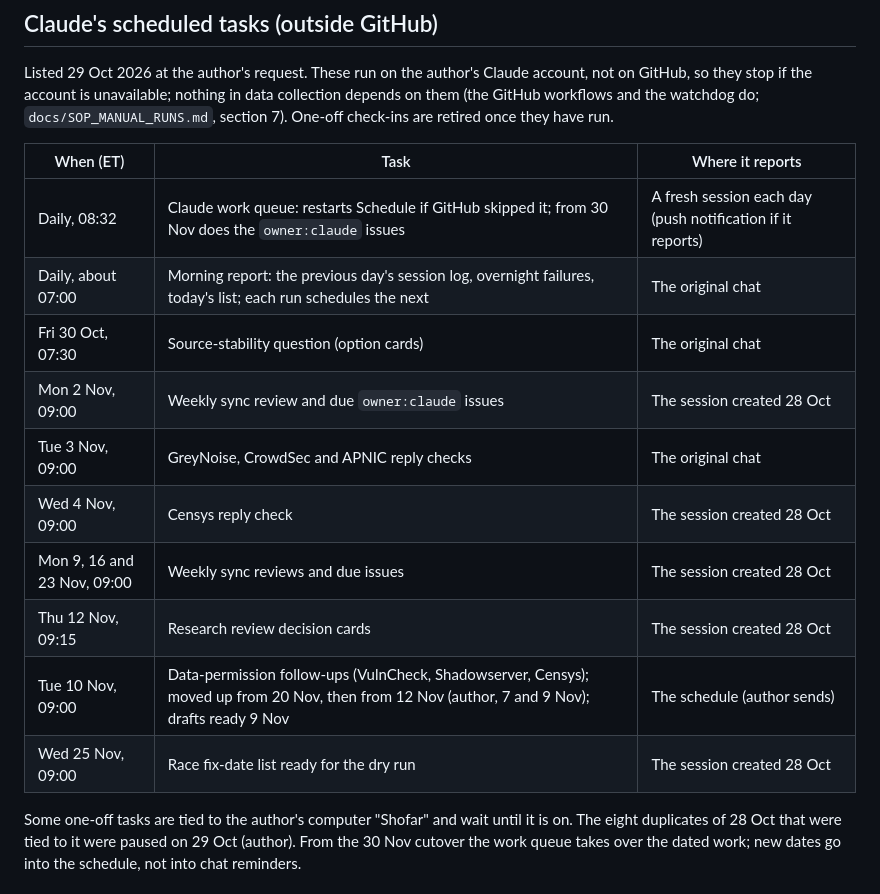
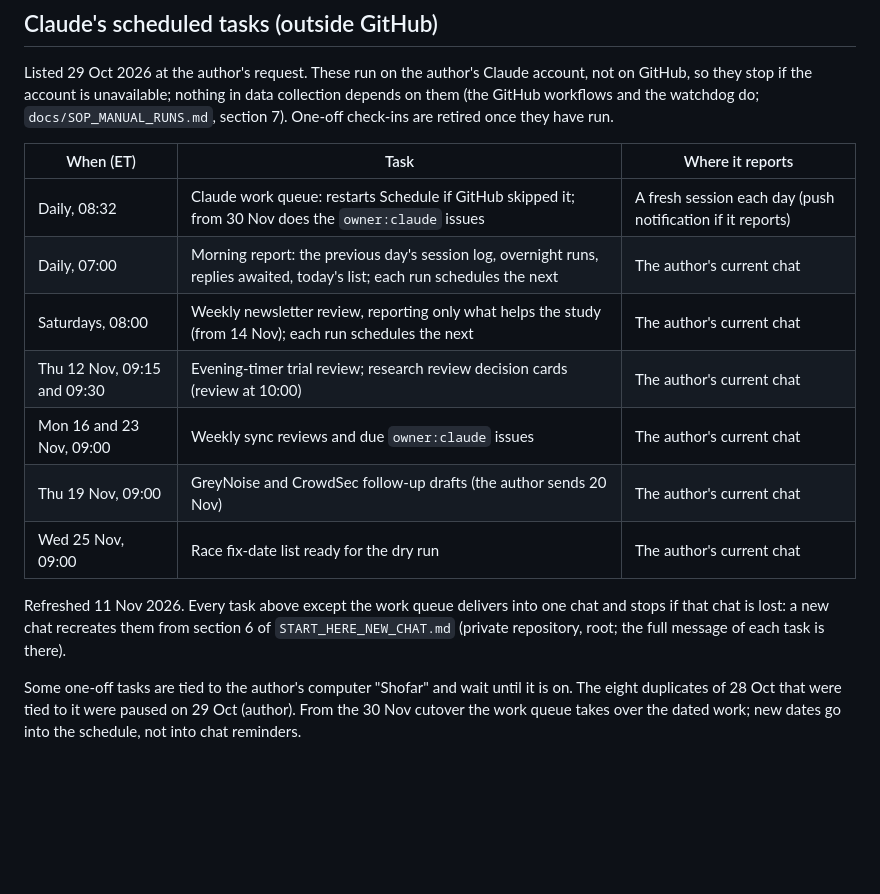
Before and after one commit to pagagne/internet-security-snapshot, a Markdown page: docs/OPERATIONS.md, the part around the change. Drawn GitHub-style; blank space fills up the shorter version.

```diff
--- a/docs/OPERATIONS.md
+++ b/docs/OPERATIONS.md
@@ -254,15 +254,16 @@ check-ins are retired once they have run.
 | When (ET) | Task | Where it reports |
 |---|---|---|
 | Daily, 08:32 | Claude work queue: restarts Schedule if GitHub skipped it; from 30 Nov does the `owner:claude` issues | A fresh session each day (push notification if it reports) |
-| Daily, about 07:00 | Morning report: the previous day's session log, overnight failures, today's list; each run schedules the next | The original chat |
-| Fri 30 Oct, 07:30 | Source-stability question (option cards) | The original chat |
-| Mon 2 Nov, 09:00 | Weekly sync review and due `owner:claude` issues | The session created 28 Oct |
-| Tue 3 Nov, 09:00 | GreyNoise, CrowdSec and APNIC reply checks | The original chat |
-| Wed 4 Nov, 09:00 | Censys reply check | The session created 28 Oct |
-| Mon 9, 16 and 23 Nov, 09:00 | Weekly sync reviews and due issues | The session created 28 Oct |
-| Thu 12 Nov, 09:15 | Research review decision cards | The session created 28 Oct |
-| Tue 10 Nov, 09:00 | Data-permission follow-ups (VulnCheck, Shadowserver, Censys); moved up from 20 Nov, then from 12 Nov (author, 7 and 9 Nov); drafts ready 9 Nov | The schedule (author sends) |
-| Wed 25 Nov, 09:00 | Race fix-date list ready for the dry run | The session created 28 Oct |
+| Daily, 07:00 | Morning report: the previous day's session log, overnight runs, replies awaited, today's list; each run schedules the next | The author's current chat |
+| Saturdays, 08:00 | Weekly newsletter review, reporting only what helps the study (from 14 Nov); each run schedules the next | The author's current chat |
+| Thu 12 Nov, 09:15 and 09:30 | Evening-timer trial review; research review decision cards (review at 10:00) | The author's current chat |
+| Mon 16 and 23 Nov, 09:00 | Weekly sync reviews and due `owner:claude` issues | The author's current chat |
+| Thu 19 Nov, 09:00 | GreyNoise and CrowdSec follow-up drafts (the author sends 20 Nov) | The author's current chat |
+| Wed 25 Nov, 09:00 | Race fix-date list ready for the dry run | The author's current chat |
+
+Refreshed 11 Nov 2026. Every task above except the work queue delivers into one chat and stops
+if that chat is lost: a new chat recreates them from section 6 of `START_HERE_NEW_CHAT.md`
+(private repository, root; the full message of each task is there).
 
 Some one-off tasks are tied to the author's computer "Shofar" and wait until it is on. The
 eight duplicates of 28 Oct that were tied to it were paused on 29 Oct (author). From the 30 Nov
```
Also changed, not shown: docs/HANDOVER.md (+9 -13 lines), docs/SYNC_REVIEW.md (+4 -1 lines).
